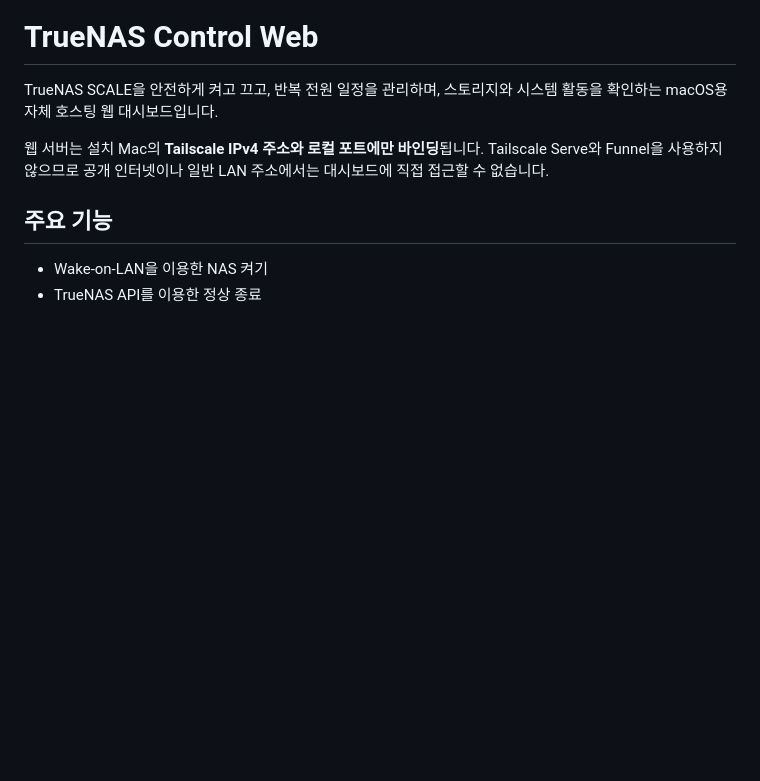
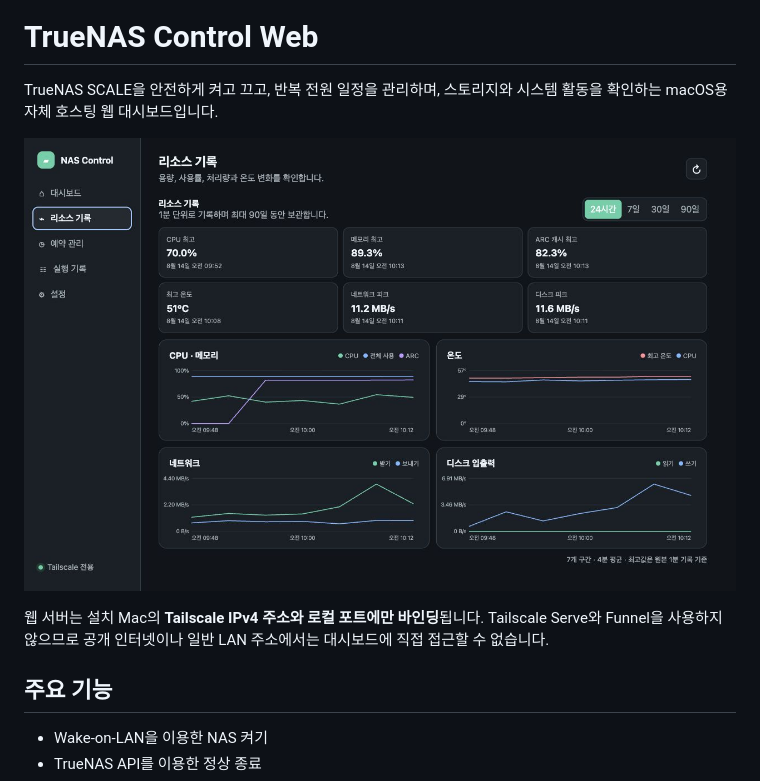
Before and after one commit to pro2nit/truenas_control_web, a Markdown page: README.md, the part around the change. GitHub-like rendering; pictures changed too: docs/images/nas-control-preview.jpg (added); blank space fills up the shorter version.

Commit message:
Add NAS Control web preview

```diff
--- a/README.md
+++ b/README.md
@@ -1,6 +1,8 @@
 # TrueNAS Control Web
 
 TrueNAS SCALE을 안전하게 켜고 끄고, 반복 전원 일정을 관리하며, 스토리지와 시스템 활동을 확인하는 macOS용 자체 호스팅 웹 대시보드입니다.
+
+![NAS Control 리소스 모니터링 화면](docs/images/nas-control-preview.jpg)
 
 웹 서버는 설치 Mac의 **Tailscale IPv4 주소와 로컬 포트에만 바인딩**됩니다. Tailscale Serve와 Funnel을 사용하지 않으므로 공개 인터넷이나 일반 LAN 주소에서는 대시보드에 직접 접근할 수 없습니다.
 
```
